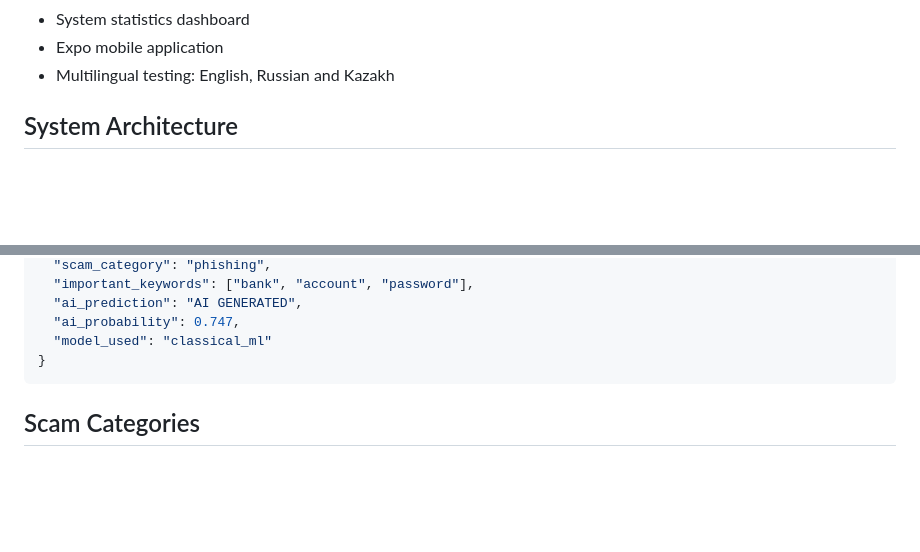
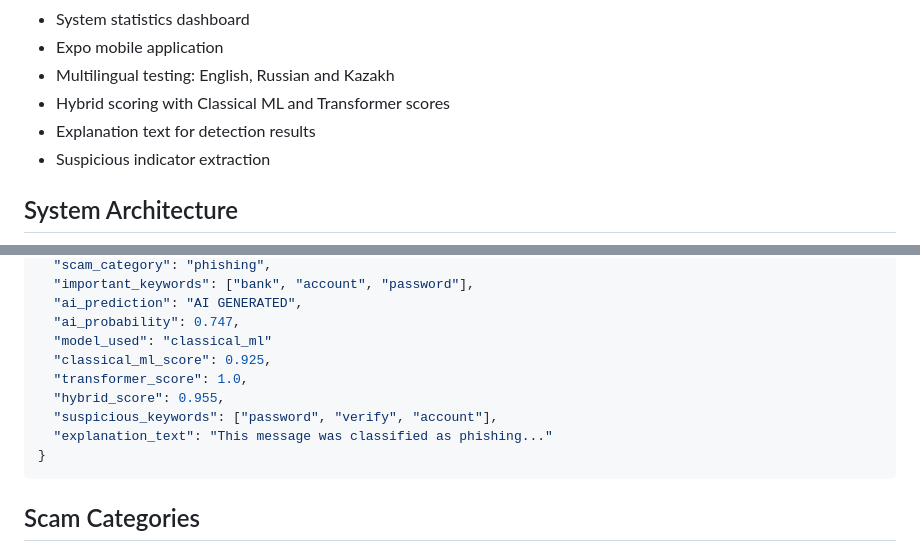
Before and after one commit to kassse1/ai_scam_detector, a Markdown page: README.md, 2 parts joined by grey strips. Drawn GitHub-style; blank space fills up the shorter version.

````diff
--- a/README.md
+++ b/README.md
@@ -25,6 +25,9 @@ The system is designed to detect scam messages in multiple languages, explain th
 - System statistics dashboard
 - Expo mobile application
 - Multilingual testing: English, Russian and Kazakh
+- Hybrid scoring with Classical ML and Transformer scores
+- Explanation text for detection results
+- Suspicious indicator extraction
 
 ## System Architecture
 
@@ -196,6 +199,11 @@ The backend is built with FastAPI.
   "ai_prediction": "AI GENERATED",
   "ai_probability": 0.747,
   "model_used": "classical_ml"
+  "classical_ml_score": 0.925,
+  "transformer_score": 1.0,
+  "hybrid_score": 0.955,
+  "suspicious_keywords": ["password", "verify", "account"],
+  "explanation_text": "This message was classified as phishing..."
 }
 ```
 
````
